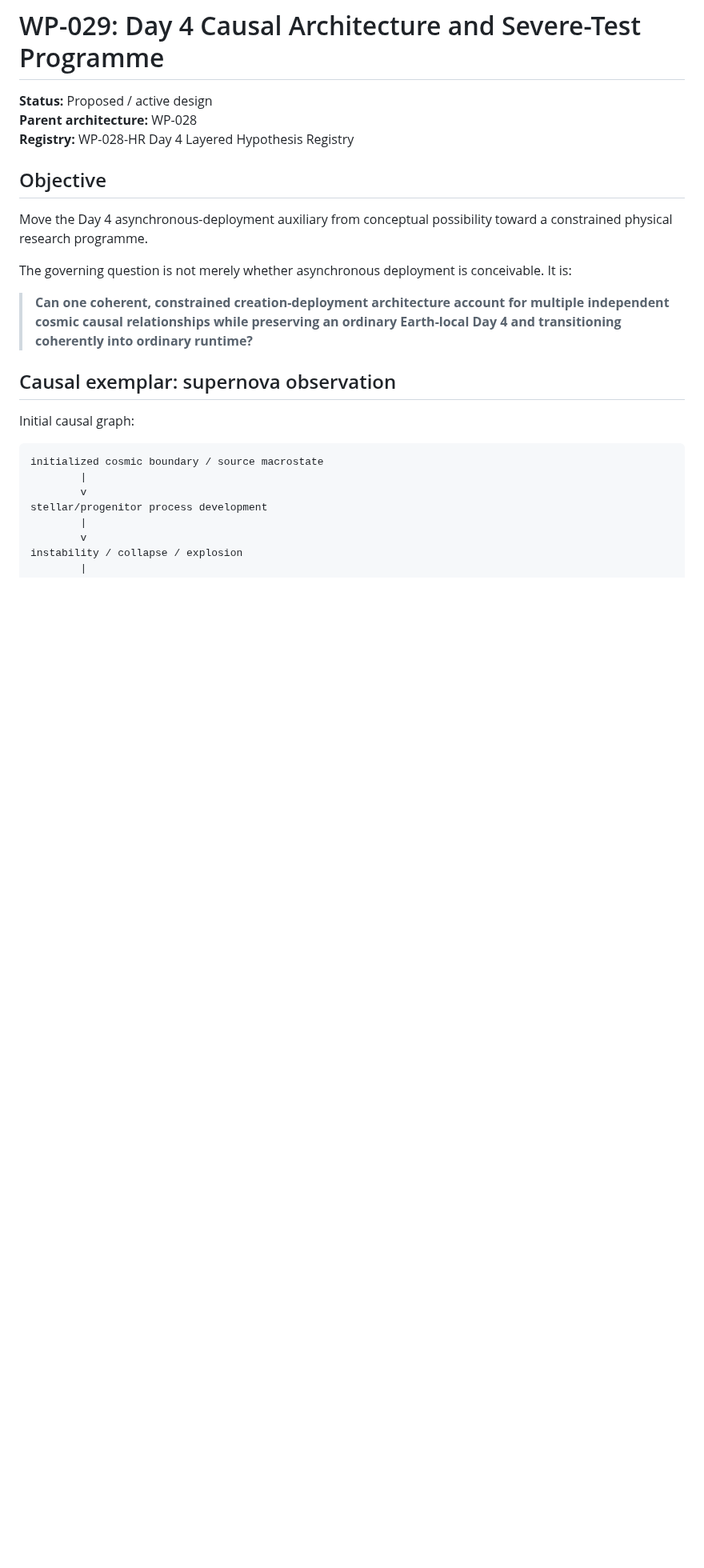
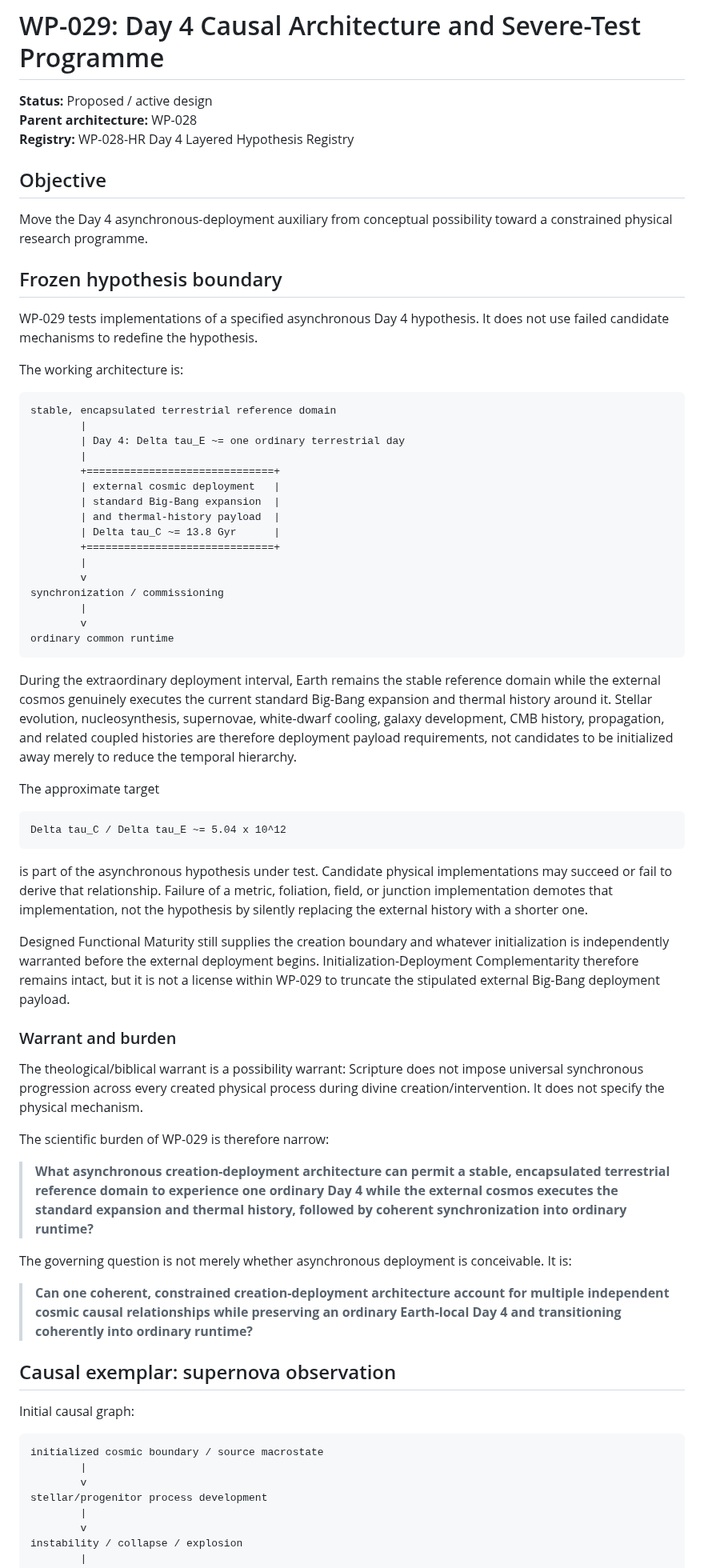
Before and after one commit to jdlongmire/designed-functional-maturity, a Markdown page: work-packages/WP-029-day4-causal-architecture-severe-test-programme.md, the part around one of its changes. Shown at 80% size. GitHub-like rendering; blank space fills up the shorter version.

Commit message:
Freeze asynchronous Day 4 hypothesis and external cosmology payload

````diff
--- a/work-packages/WP-029-day4-causal-architecture-severe-test-programme.md
+++ b/work-packages/WP-029-day4-causal-architecture-severe-test-programme.md
@@ -7,6 +7,53 @@
 ## Objective
 
 Move the Day 4 asynchronous-deployment auxiliary from conceptual possibility toward a constrained physical research programme.
+
+## Frozen hypothesis boundary
+
+WP-029 tests implementations of a specified asynchronous Day 4 hypothesis. It does not use failed candidate mechanisms to redefine the hypothesis.
+
+The working architecture is:
+
+```text
+stable, encapsulated terrestrial reference domain
+        |
+        | Day 4: Delta tau_E ~= one ordinary terrestrial day
+        |
+        +==============================+
+        | external cosmic deployment   |
+        | standard Big-Bang expansion  |
+        | and thermal-history payload  |
+        | Delta tau_C ~= 13.8 Gyr      |
+        +==============================+
+        |
+        v
+synchronization / commissioning
+        |
+        v
+ordinary common runtime
+```
+
+During the extraordinary deployment interval, Earth remains the stable reference domain while the external cosmos genuinely executes the current standard Big-Bang expansion and thermal history around it. Stellar evolution, nucleosynthesis, supernovae, white-dwarf cooling, galaxy development, CMB history, propagation, and related coupled histories are therefore deployment payload requirements, not candidates to be initialized away merely to reduce the temporal hierarchy.
+
+The approximate target
+
+```text
+Delta tau_C / Delta tau_E ~= 5.04 x 10^12
+```
+
+is part of the asynchronous hypothesis under test. Candidate physical implementations may succeed or fail to derive that relationship. Failure of a metric, foliation, field, or junction implementation demotes that implementation, not the hypothesis by silently replacing the external history with a shorter one.
+
+Designed Functional Maturity still supplies the creation boundary and whatever initialization is independently warranted before the external deployment begins. Initialization-Deployment Complementarity therefore remains intact, but it is not a license within WP-029 to truncate the stipulated external Big-Bang deployment payload.
+
+### Warrant and burden
+
+The theological/biblical warrant is a possibility warrant: Scripture does not impose universal synchronous progression across every created physical process during divine creation/intervention. It does not specify the physical mechanism.
+
+The scientific burden of WP-029 is therefore narrow:
+
+> **What asynchronous creation-deployment architecture can permit a stable, encapsulated terrestrial reference domain to experience one ordinary Day 4 while the external cosmos executes the standard expansion and thermal history, followed by coherent synchronization into ordinary runtime?**
+
+
 
 The governing question is not merely whether asynchronous deployment is conceivable. It is:
 
````
Also changed, not shown: other parts of work-packages/WP-029-day4-causal-architecture-severe-test-programme.md (+2 -2 lines).
